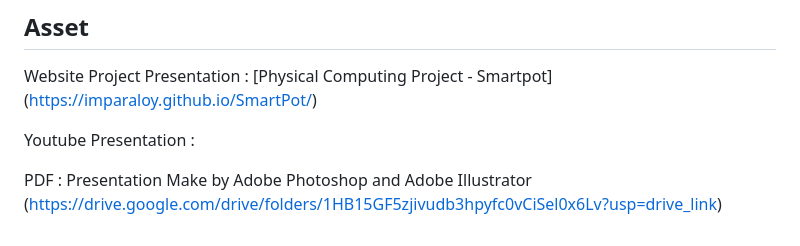
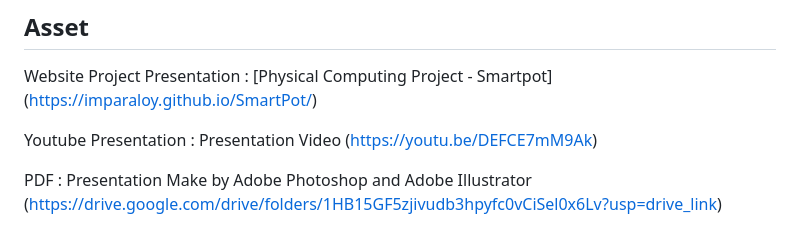
Before and after one commit to Imparaloy/SmartPot, a Markdown page: README.md, the part around the change. Rendered like a GitHub page.

```diff
--- a/README.md
+++ b/README.md
@@ -37,6 +37,6 @@
 Website Project Presentation : [Physical Computing Project - Smartpot]
 (https://imparaloy.github.io/SmartPot/)
 
-Youtube Presentation :
+Youtube Presentation : Presentation Video (https://youtu.be/DEFCE7mM9Ak)
 
 PDF : Presentation Make by Adobe Photoshop and Adobe Illustrator (https://drive.google.com/drive/folders/1HB15GF5zjivudb3hpyfc0vCiSel0x6Lv?usp=drive_link)
```
